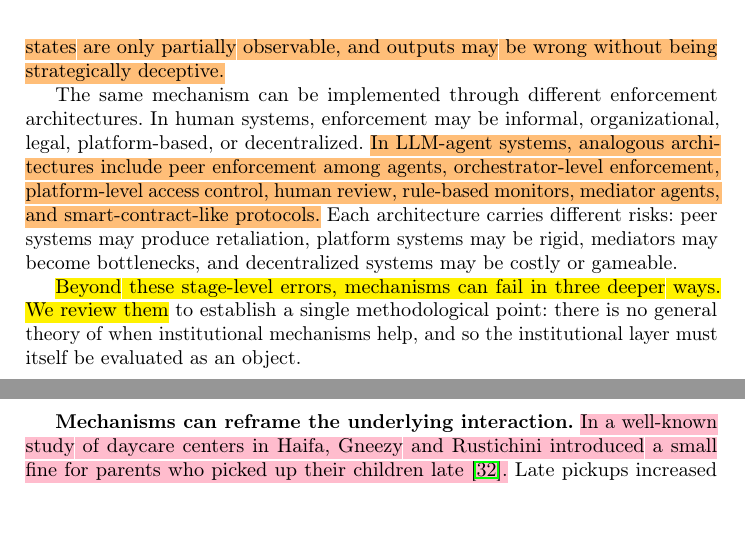
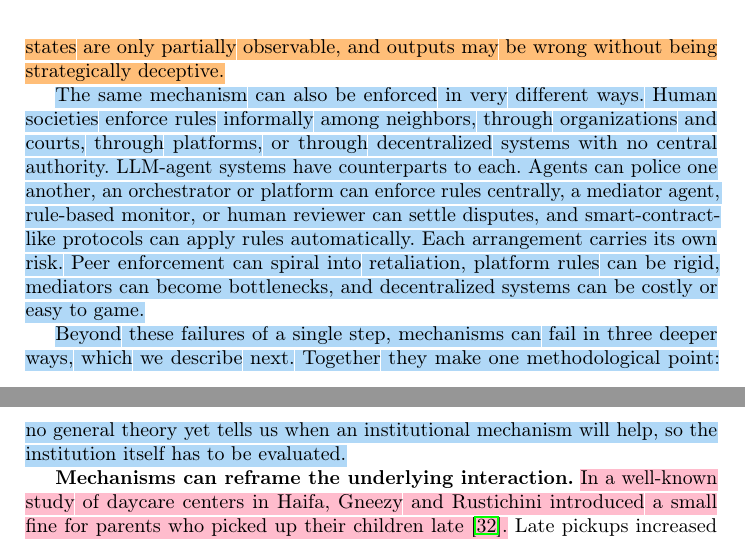
Before and after one commit to van-truong/institutional-design-for-ai-agents, a LaTeX paper (manuscript/manuscript.tex): two parts of pages 21 and 22 of 47, joined at a grey line, cut so that both start at the same text, the shorter picture padded with empty space. Compiled offline with pdfLaTeX.

Commit message:
Sec. 5.1: enforcement-architectures and 'three deeper ways' paragraphs in plain full sentences (highlighted)

```diff
--- a/manuscript/manuscript.tex
+++ b/manuscript/manuscript.tex
@@ -352,10 +352,9 @@ Institutional mechanisms cannot be evaluated in isolation and are not reliably a
   \label{fig:design-dimensions}
 \end{figure}
 
-The same mechanism can be implemented through different enforcement architectures. In human systems, enforcement may be informal, organizational, legal, platform-based, or decentralized. \aiflag{In LLM-agent systems, analogous architectures include peer enforcement among agents, orchestrator-level enforcement, platform-level access control, human review, rule-based monitors, mediator agents, and smart-contract-like protocols.} Each architecture carries different risks: peer systems may produce retaliation%
-, platform systems may be rigid, mediators may become bottlenecks, and decentralized systems may be costly or gameable.
+\chg{The same mechanism can also be enforced in very different ways. Human societies enforce rules informally among neighbors, through organizations and courts, through platforms, or through decentralized systems with no central authority. LLM-agent systems have counterparts to each. Agents can police one another, an orchestrator or platform can enforce rules centrally, a mediator agent, rule-based monitor, or human reviewer can settle disputes, and smart-contract-like protocols can apply rules automatically. Each arrangement carries its own risk. Peer enforcement can spiral into retaliation, platform rules can be rigid, mediators can become bottlenecks, and decentralized systems can be costly or easy to game.}
 
-\voice{Beyond these stage-level errors, mechanisms can fail in three deeper ways. We review them} to establish a single methodological point: there is no general theory of when institutional mechanisms help, and so the institutional layer must itself be evaluated as an object.
+\chg{Beyond these failures of a single step, mechanisms can fail in three deeper ways, which we describe next. Together they make one methodological point: no general theory yet tells us when an institutional mechanism will help, so the institution itself has to be evaluated.}
 
 \textbf{Mechanisms can reframe the underlying interaction.} \rework{In a well-known study of daycare centers in Haifa, Gneezy and Rustichini introduced a small fine for parents who picked up their children late~\mbox{\citep{gneezy2000fine}}.} Late pickups increased significantly in the centers with the fine rather than decreasing, and did not fall after the fine was removed twelve weeks later. The fine changed what late pickup meant to the parents: a social obligation became a service they could pay for. Related studies report incentive crowding-out in other settings, although its direction and magnitude depend on context~\citep{bowlesPoliciesDesignedSelfInterested2008}. The broader lesson is that adding an incentive on top of an existing norm can change behavior in ways designers did not intend.
 
```
